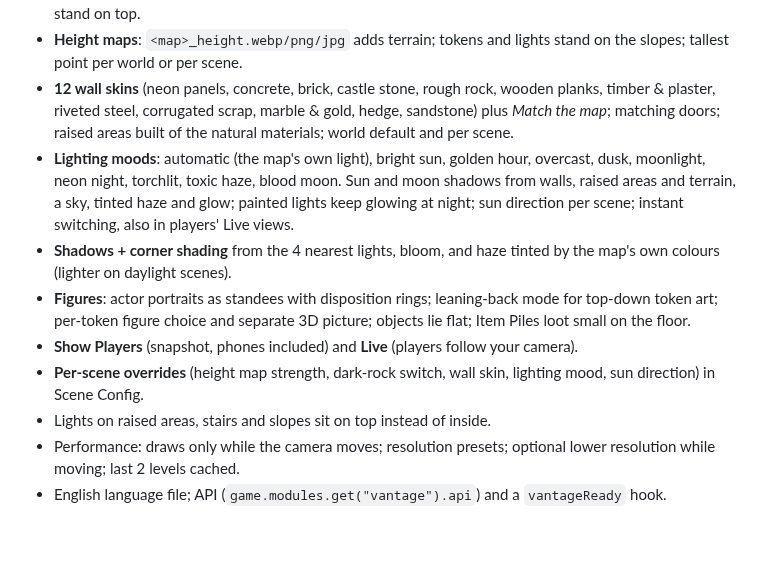
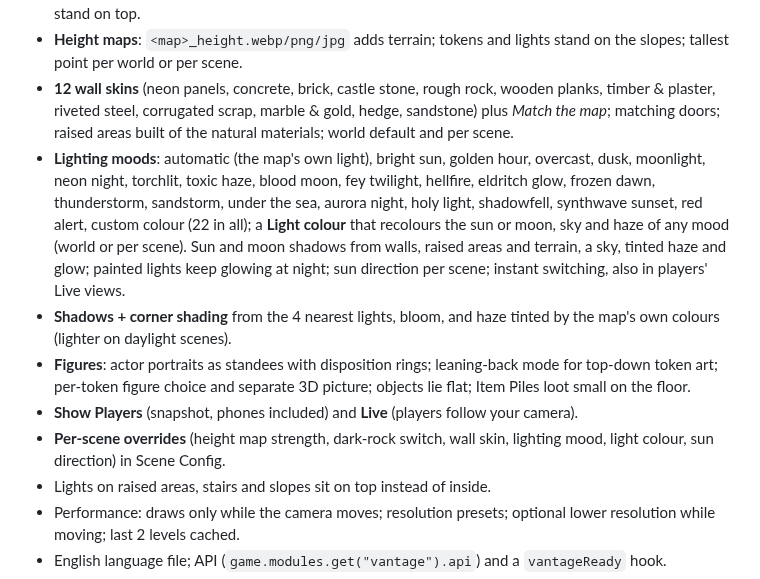
Before and after one commit to Rei-Mods/Vantage, a Markdown page: CHANGELOG.md, the part around the change. Rendered like a GitHub page; blank space fills up the shorter version.

```diff
--- a/CHANGELOG.md
+++ b/CHANGELOG.md
@@ -11,11 +11,11 @@ Everything is new, so here is the full list:
 - **Raised areas**: a Region height turns it into a crate, console, counter or dais, or (negative) a pit; tokens stand on top.
 - **Height maps**: `<map>_height.webp/png/jpg` adds terrain; tokens and lights stand on the slopes; tallest point per world or per scene.
 - **12 wall skins** (neon panels, concrete, brick, castle stone, rough rock, wooden planks, timber & plaster, riveted steel, corrugated scrap, marble & gold, hedge, sandstone) plus *Match the map*; matching doors; raised areas built of the natural materials; world default and per scene.
-- **Lighting moods**: automatic (the map's own light), bright sun, golden hour, overcast, dusk, moonlight, neon night, torchlit, toxic haze, blood moon. Sun and moon shadows from walls, raised areas and terrain, a sky, tinted haze and glow; painted lights keep glowing at night; sun direction per scene; instant switching, also in players' Live views.
+- **Lighting moods**: automatic (the map's own light), bright sun, golden hour, overcast, dusk, moonlight, neon night, torchlit, toxic haze, blood moon, fey twilight, hellfire, eldritch glow, frozen dawn, thunderstorm, sandstorm, under the sea, aurora night, holy light, shadowfell, synthwave sunset, red alert, custom colour (22 in all); a **Light colour** that recolours the sun or moon, sky and haze of any mood (world or per scene). Sun and moon shadows from walls, raised areas and terrain, a sky, tinted haze and glow; painted lights keep glowing at night; sun direction per scene; instant switching, also in players' Live views.
 - **Shadows + corner shading** from the 4 nearest lights, bloom, and haze tinted by the map's own colours (lighter on daylight scenes).
 - **Figures**: actor portraits as standees with disposition rings; leaning-back mode for top-down token art; per-token figure choice and separate 3D picture; objects lie flat; Item Piles loot small on the floor.
 - **Show Players** (snapshot, phones included) and **Live** (players follow your camera).
-- **Per-scene overrides** (height map strength, dark-rock switch, wall skin, lighting mood, sun direction) in Scene Config.
+- **Per-scene overrides** (height map strength, dark-rock switch, wall skin, lighting mood, light colour, sun direction) in Scene Config.
 - Lights on raised areas, stairs and slopes sit on top instead of inside.
 - Performance: draws only while the camera moves; resolution presets; optional lower resolution while moving; last 2 levels cached.
 - English language file; API (`game.modules.get("vantage").api`) and a `vantageReady` hook.
```
Also changed, not shown: README.md (+25 -6 lines), docs/images/light-colours.jpg (added), docs/images/lighting-moods.jpg, docs/images/ui-scene-look.png, 7 other files.
